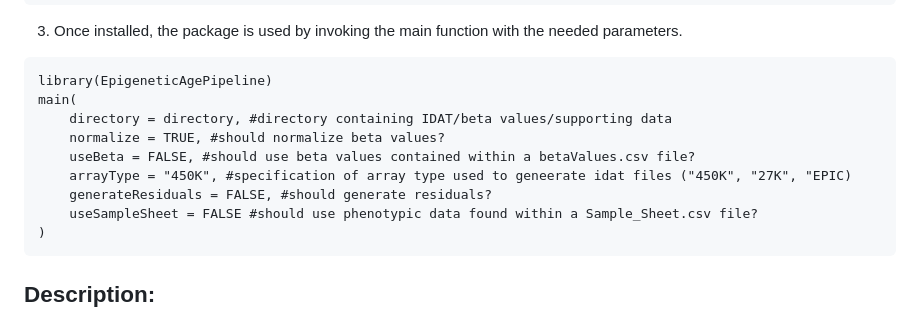
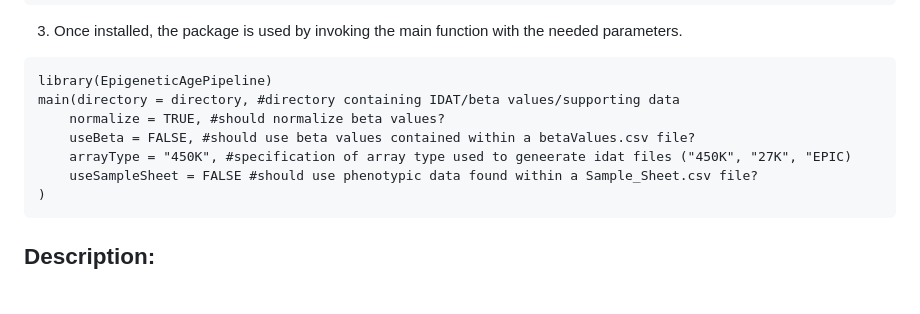
Before and after one commit to CastellaniLab/EpigeneticAgePipeline, a Markdown page: README.md, the part around the change. GitHub-like rendering; blank space fills up the shorter version.

````diff
--- a/README.md
+++ b/README.md
@@ -66,12 +66,10 @@ file.copy(from = extractedFiles, to = installDirectory, overwrite = TRUE,
 
 ```
 library(EpigeneticAgePipeline)
-main(
-	directory = directory, #directory containing IDAT/beta values/supporting data
+main(directory = directory, #directory containing IDAT/beta values/supporting data
     normalize = TRUE, #should normalize beta values?
     useBeta = FALSE, #should use beta values contained within a betaValues.csv file?
     arrayType = "450K", #specification of array type used to geneerate idat files ("450K", "27K", "EPIC)
-    generateResiduals = FALSE, #should generate residuals?
     useSampleSheet = FALSE #should use phenotypic data found within a Sample_Sheet.csv file?
 )
 ```
````
